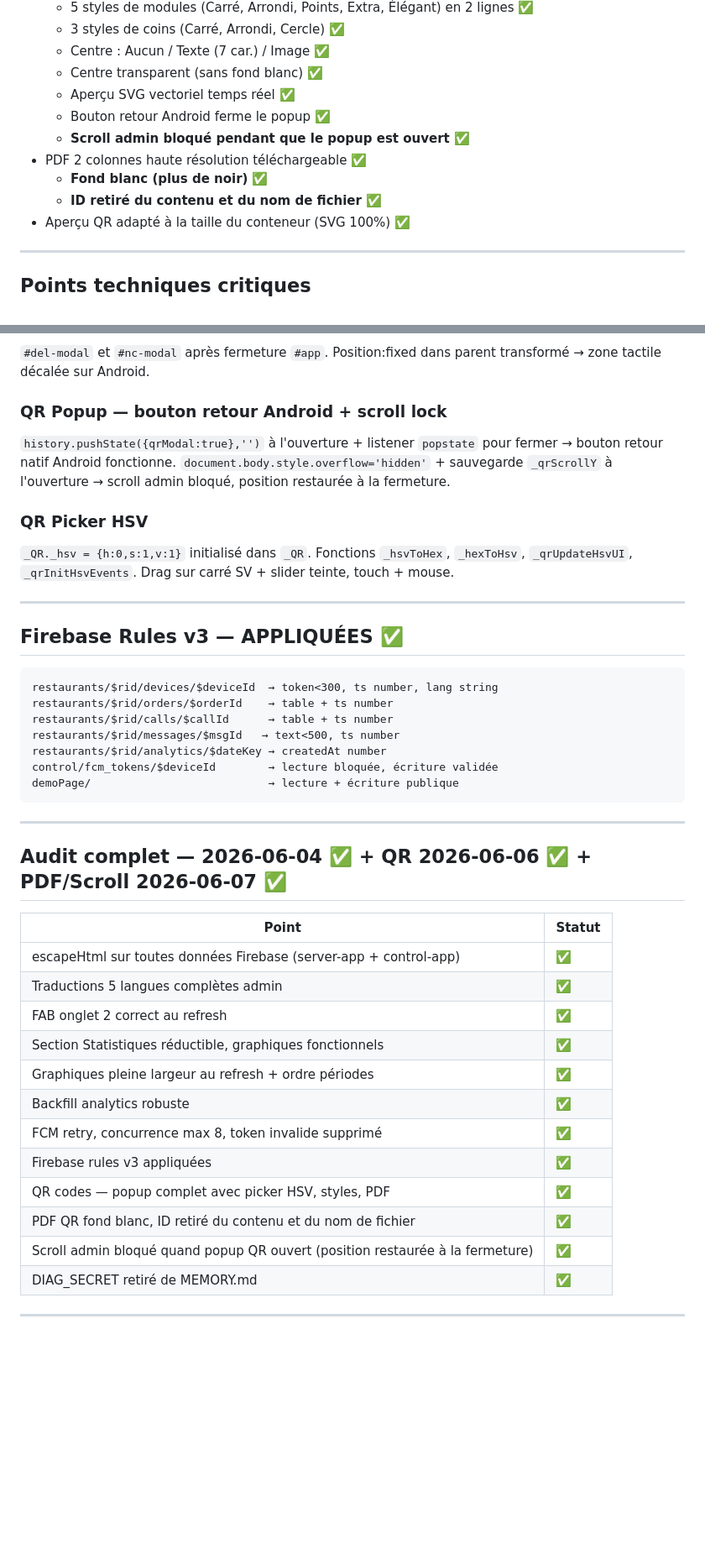
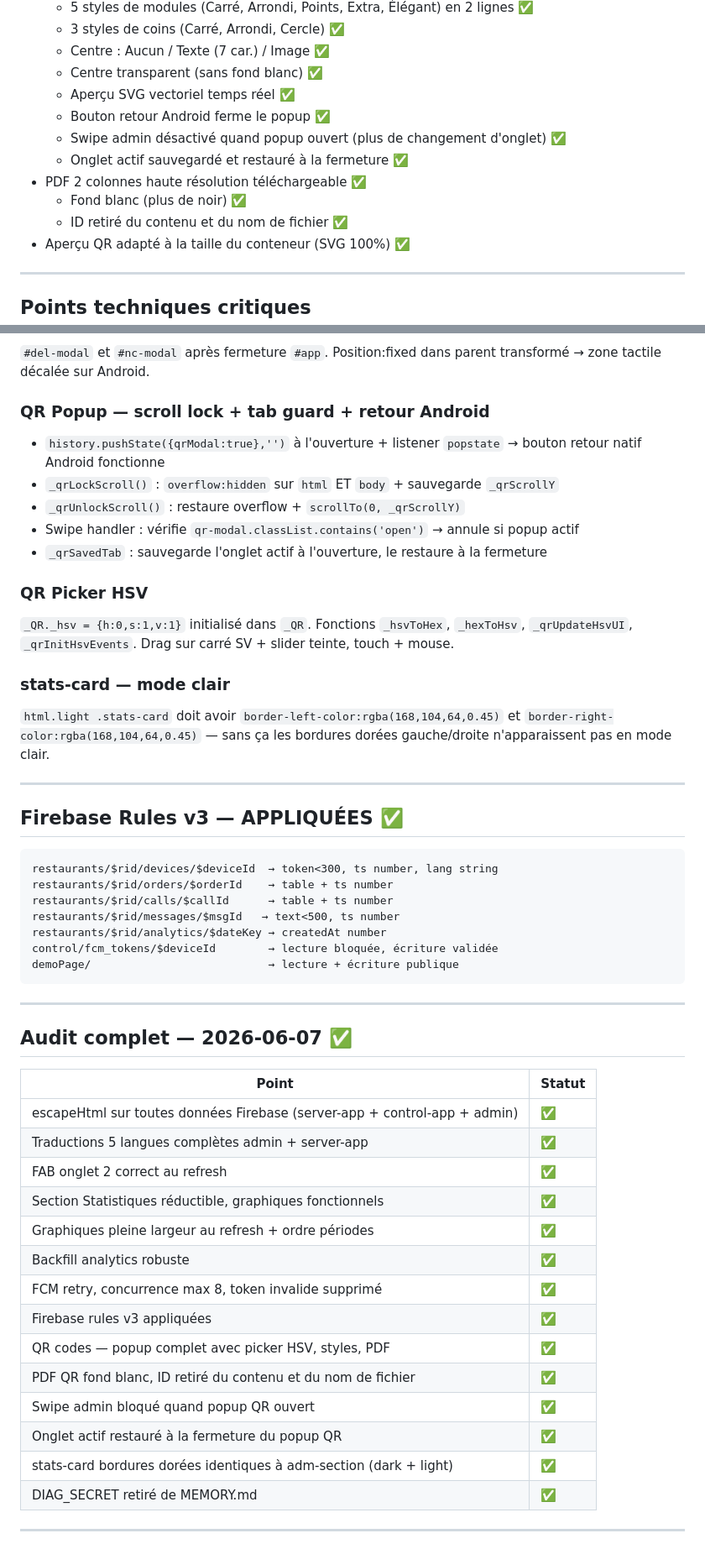
Before and after one commit to Cafe-elysee/menu-saas-platform, a Markdown page: STATE.md, 2 parts joined by grey strips. Shown at 84% size. Drawn GitHub-style; blank space fills up the shorter version.

Commit message:
Docs: audit complet 2026-06-07 — état fonctionnel 2eacd3a
- Commit de référence mis à jour : 2eacd3a
- STATE.md : nouvelles corrections documentées (swipe guard, tab guard, bordures stats-card)
- MEMORY.md : points techniques QR popup + stats-card light mode

Co-Authored-By: Claude Sonnet 4.6 <noreply@anthropic.com>

```diff
--- a/STATE.md
+++ b/STATE.md
@@ -89,10 +89,11 @@ Pour mettre à jour l'état fonctionnel : demander à Claude de changer ce commi
   - Centre transparent (sans fond blanc) ✅
   - Aperçu SVG vectoriel temps réel ✅
   - Bouton retour Android ferme le popup ✅
-  - **Scroll admin bloqué pendant que le popup est ouvert** ✅
+  - Swipe admin désactivé quand popup ouvert (plus de changement d'onglet) ✅
+  - Onglet actif sauvegardé et restauré à la fermeture ✅
 - PDF 2 colonnes haute résolution téléchargeable ✅
-  - **Fond blanc (plus de noir)** ✅
-  - **ID retiré du contenu et du nom de fichier** ✅
+  - Fond blanc (plus de noir) ✅
+  - ID retiré du contenu et du nom de fichier ✅
 - Aperçu QR adapté à la taille du conteneur (SVG 100%) ✅
 
 ---
@@ -108,12 +109,18 @@ Utilise `.stats-card` (jamais `adm-section`). Collapse via `toggleStatsCard()` C
 ### Modals control-app hors tabs-track
 `#del-modal` et `#nc-modal` après fermeture `#app`. Position:fixed dans parent transformé → zone tactile décalée sur Android.
 
-### QR Popup — bouton retour Android + scroll lock
-`history.pushState({qrModal:true},'')` à l'ouverture + listener `popstate` pour fermer → bouton retour natif Android fonctionne.
-`document.body.style.overflow='hidden'` + sauvegarde `_qrScrollY` à l'ouverture → scroll admin bloqué, position restaurée à la fermeture.
+### QR Popup — scroll lock + tab guard + retour Android
+- `history.pushState({qrModal:true},'')` à l'ouverture + listener `popstate` → bouton retour natif Android fonctionne
+- `_qrLockScroll()` : `overflow:hidden` sur `html` ET `body` + sauvegarde `_qrScrollY`
+- `_qrUnlockScroll()` : restaure overflow + `scrollTo(0, _qrScrollY)`
+- Swipe handler : vérifie `qr-modal.classList.contains('open')` → annule si popup actif
+- `_qrSavedTab` : sauvegarde l'onglet actif à l'ouverture, le restaure à la fermeture
 
 ### QR Picker HSV
 `_QR._hsv = {h:0,s:1,v:1}` initialisé dans `_QR`. Fonctions `_hsvToHex`, `_hexToHsv`, `_qrUpdateHsvUI`, `_qrInitHsvEvents`. Drag sur carré SV + slider teinte, touch + mouse.
+
+### stats-card — mode clair
+`html.light .stats-card` doit avoir `border-left-color:rgba(168,104,64,0.45)` et `border-right-color:rgba(168,104,64,0.45)` — sans ça les bordures dorées gauche/droite n'apparaissent pas en mode clair.
 
 ---
 
@@ -131,12 +138,12 @@ demoPage/                           → lecture + écriture publique
 
 ---
 
-## Audit complet — 2026-06-04 ✅ + QR 2026-06-06 ✅ + PDF/Scroll 2026-06-07 ✅
+## Audit complet — 2026-06-07 ✅
 
 | Point | Statut |
 |-------|--------|
-| escapeHtml sur toutes données Firebase (server-app + control-app) | ✅ |
-| Traductions 5 langues complètes admin | ✅ |
+| escapeHtml sur toutes données Firebase (server-app + control-app + admin) | ✅ |
+| Traductions 5 langues complètes admin + server-app | ✅ |
 | FAB onglet 2 correct au refresh | ✅ |
 | Section Statistiques réductible, graphiques fonctionnels | ✅ |
 | Graphiques pleine largeur au refresh + ordre périodes | ✅ |
@@ -145,7 +152,9 @@ demoPage/                           → lecture + écriture publique
 | Firebase rules v3 appliquées | ✅ |
 | QR codes — popup complet avec picker HSV, styles, PDF | ✅ |
 | PDF QR fond blanc, ID retiré du contenu et du nom de fichier | ✅ |
-| Scroll admin bloqué quand popup QR ouvert (position restaurée à la fermeture) | ✅ |
+| Swipe admin bloqué quand popup QR ouvert | ✅ |
+| Onglet actif restauré à la fermeture du popup QR | ✅ |
+| stats-card bordures dorées identiques à adm-section (dark + light) | ✅ |
 | DIAG_SECRET retiré de MEMORY.md | ✅ |
 
 ---
```
Also changed, not shown: other parts of STATE.md (+2 -2 lines), MEMORY.md (+7 -3 lines).
